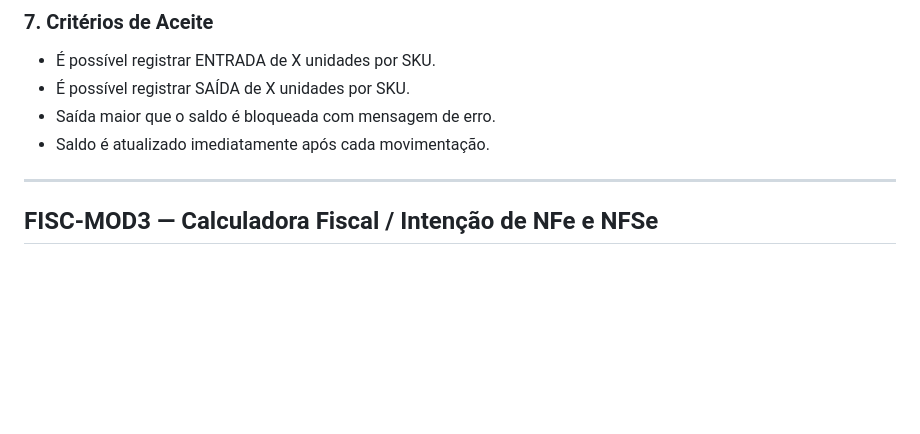
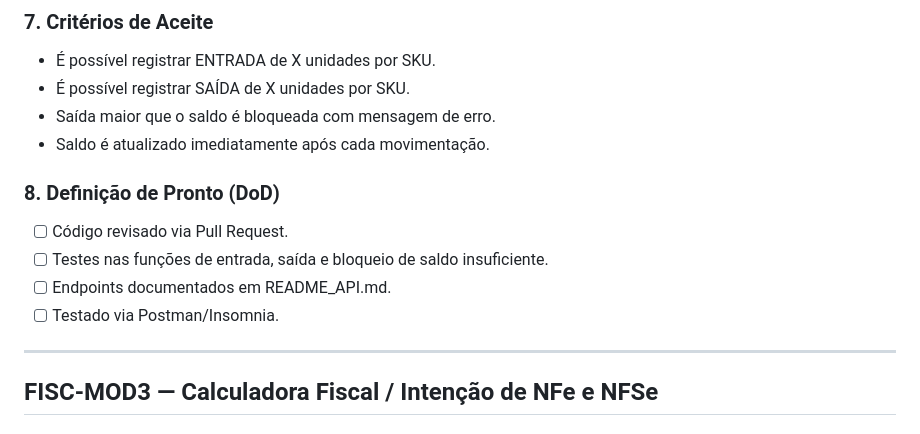
Before and after one commit to GestaoProjetos2026/Fiscal-Finance, a Markdown page: README.md, the part around one of its changes. Drawn GitHub-style; blank space fills up the shorter version.

```diff
--- a/README.md
+++ b/README.md
@@ -179,6 +179,12 @@ Como Sistema Fiscal (MOD3), eu quero registrar automaticamente a saída do estoq
 - Saída maior que o saldo é bloqueada com mensagem de erro.
 - Saldo é atualizado imediatamente após cada movimentação.
 
+### 8. Definição de Pronto (DoD)
+- [ ] Código revisado via Pull Request.
+- [ ] Testes nas funções de entrada, saída e bloqueio de saldo insuficiente.
+- [ ] Endpoints documentados em README_API.md.
+- [ ] Testado via Postman/Insomnia.
+
 ---
 
 ## FISC-MOD3 — Calculadora Fiscal / Intenção de NFe e NFSe
```
Also changed, not shown: other parts of README.md (+2 -2 lines).
